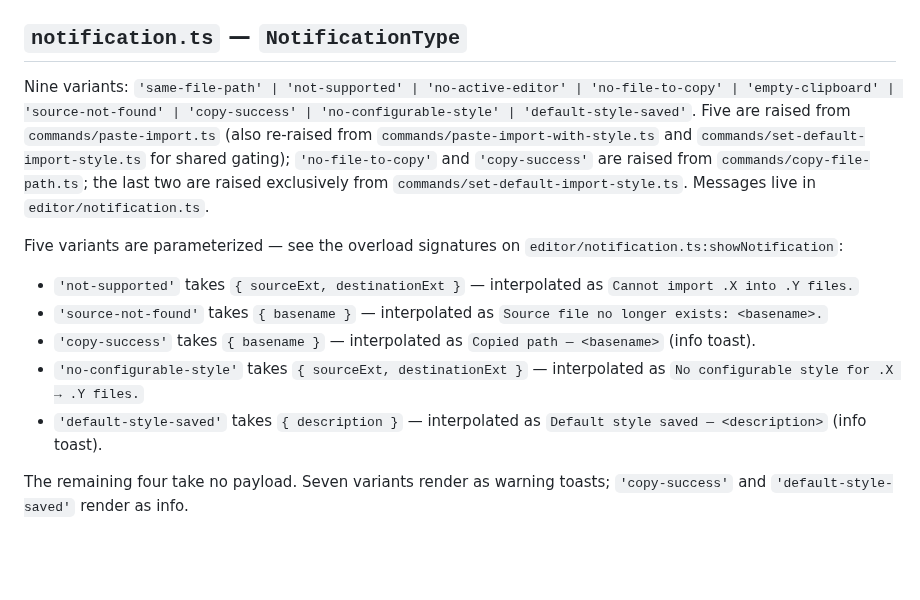
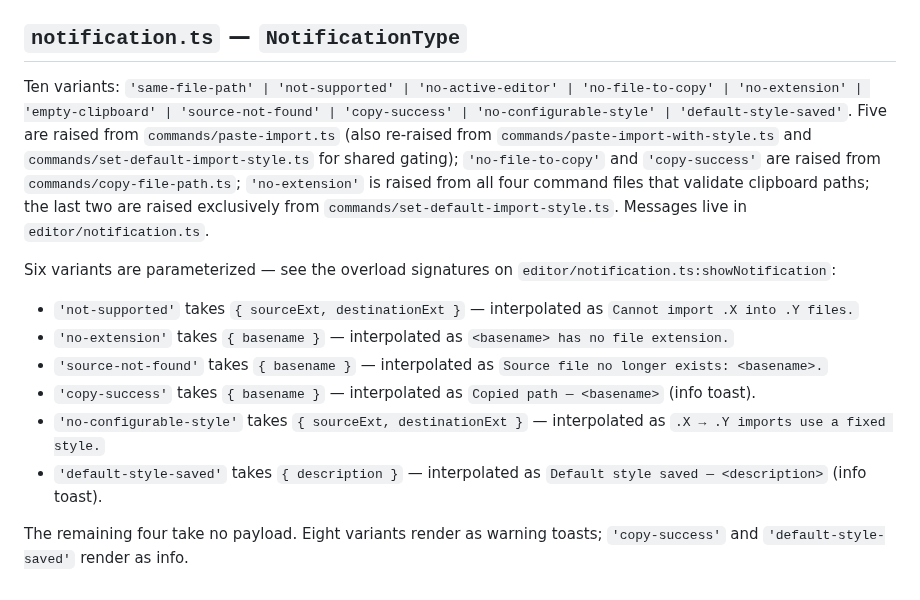
Before and after one commit to ElecTreeFrying/auto-import-relative-path, a Markdown page: src/types/CLAUDE.md, the part around the change. Rendered like a GitHub page; blank space fills up the shorter version.

```diff
--- a/src/types/CLAUDE.md
+++ b/src/types/CLAUDE.md
@@ -34,13 +34,14 @@ The `'image'` value is the catch-all default for unrecognised extensions — *no
 
 ## `notification.ts` — `NotificationType`
 
-Nine variants: `'same-file-path' | 'not-supported' | 'no-active-editor' | 'no-file-to-copy' | 'empty-clipboard' | 'source-not-found' | 'copy-success' | 'no-configurable-style' | 'default-style-saved'`. Five are raised from `commands/paste-import.ts` (also re-raised from `commands/paste-import-with-style.ts` and `commands/set-default-import-style.ts` for shared gating); `'no-file-to-copy'` and `'copy-success'` are raised from `commands/copy-file-path.ts`; the last two are raised exclusively from `commands/set-default-import-style.ts`. Messages live in `editor/notification.ts`.
+Ten variants: `'same-file-path' | 'not-supported' | 'no-active-editor' | 'no-file-to-copy' | 'no-extension' | 'empty-clipboard' | 'source-not-found' | 'copy-success' | 'no-configurable-style' | 'default-style-saved'`. Five are raised from `commands/paste-import.ts` (also re-raised from `commands/paste-import-with-style.ts` and `commands/set-default-import-style.ts` for shared gating); `'no-file-to-copy'` and `'copy-success'` are raised from `commands/copy-file-path.ts`; `'no-extension'` is raised from all four command files that validate clipboard paths; the last two are raised exclusively from `commands/set-default-import-style.ts`. Messages live in `editor/notification.ts`.
 
-Five variants are parameterized — see the overload signatures on `editor/notification.ts:showNotification`:
+Six variants are parameterized — see the overload signatures on `editor/notification.ts:showNotification`:
 - `'not-supported'` takes `{ sourceExt, destinationExt }` — interpolated as `Cannot import .X into .Y files.`
+- `'no-extension'` takes `{ basename }` — interpolated as `<basename> has no file extension.`
 - `'source-not-found'` takes `{ basename }` — interpolated as `Source file no longer exists: <basename>.`
 - `'copy-success'` takes `{ basename }` — interpolated as `Copied path — <basename>` (info toast).
-- `'no-configurable-style'` takes `{ sourceExt, destinationExt }` — interpolated as `No configurable style for .X → .Y files.`
+- `'no-configurable-style'` takes `{ sourceExt, destinationExt }` — interpolated as `.X → .Y imports use a fixed style.`
 - `'default-style-saved'` takes `{ description }` — interpolated as `Default style saved — <description>` (info toast).
 
-The remaining four take no payload. Seven variants render as warning toasts; `'copy-success'` and `'default-style-saved'` render as info.
+The remaining four take no payload. Eight variants render as warning toasts; `'copy-success'` and `'default-style-saved'` render as info.
```
Also changed, not shown: src/commands/CLAUDE.md (+2 -1 lines), src/editor/CLAUDE.md (+5 -4 lines).
